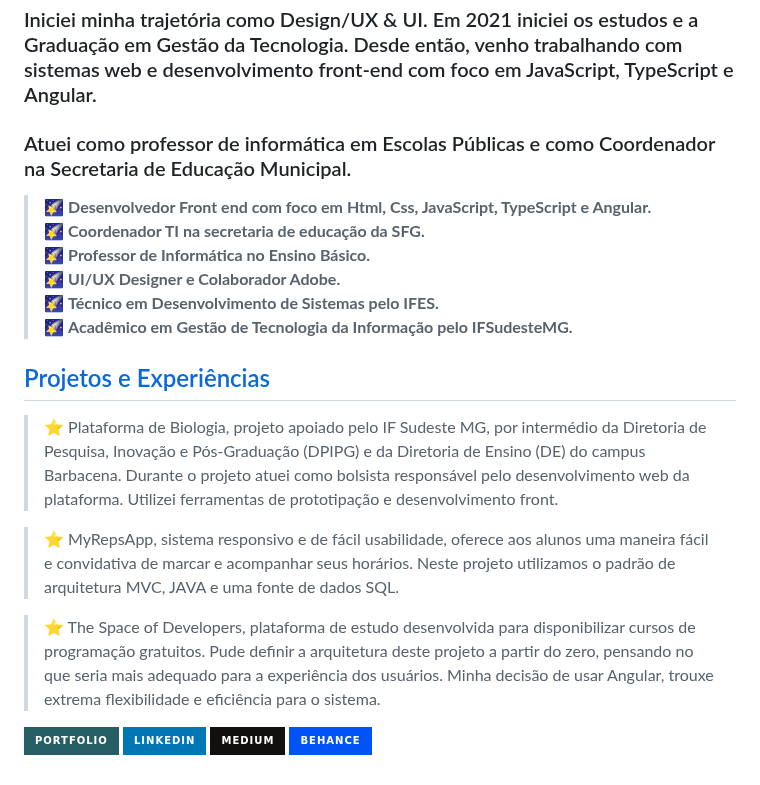
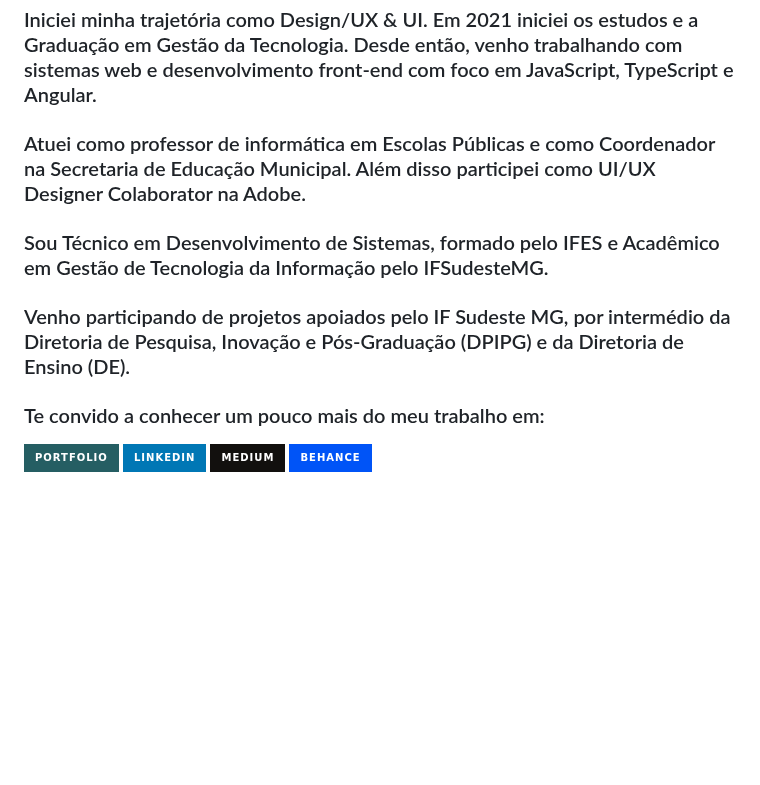
Before and after one commit to Diegojfsr/Diegojfsr, a Markdown page: README.md, the part around the change. Rendered like a GitHub page; badges without logos; blank space fills up the shorter version.

```diff
--- a/README.md
+++ b/README.md
@@ -3,22 +3,10 @@
 # [Olá, Sou Diego Jefferson! :)  Desenvolvedor Front-end](https:)
 
 ### Iniciei minha trajetória como Design/UX & UI. Em 2021 iniciei os estudos e a Graduação em Gestão da Tecnologia. Desde então, venho trabalhando com sistemas web e desenvolvimento front-end com foco em JavaScript, TypeScript e Angular.
-### Atuei como professor de informática em Escolas Públicas e como Coordenador na Secretaria de Educação Municipal.
-
->   🌠 <strong>Desenvolvedor Front end  com foco em Html, Css, JavaScript, TypeScript e Angular.</strong>
->   🌠 <strong>Coordenador TI na secretaria de educação da SFG.</strong>
->   🌠 <strong>Professor de Informática no Ensino Básico.</strong>
->   🌠 <strong>UI/UX Designer e Colaborador Adobe.</strong>
->   🌠 <strong>Técnico em Desenvolvimento de Sistemas pelo IFES.</strong>
->   🌠 <strong>Acadêmico em Gestão de Tecnologia da Informação pelo IFSudesteMG.</strong>
-
-## [Projetos e Experiências](https:)
-
-> ⭐ Plataforma de Biologia, projeto apoiado pelo IF Sudeste MG, por intermédio da Diretoria de Pesquisa, Inovação e Pós-Graduação (DPIPG) e da Diretoria de Ensino (DE) do campus Barbacena. Durante o projeto atuei como bolsista responsável pelo desenvolvimento web da plataforma. Utilizei ferramentas de prototipação e desenvolvimento front.
-
-> ⭐ MyRepsApp, sistema responsivo e de fácil usabilidade, oferece aos alunos uma maneira fácil e convidativa de marcar e acompanhar seus horários. Neste projeto utilizamos o padrão de arquitetura  MVC, JAVA e uma fonte de dados SQL.
-
-> ⭐ The Space of Developers, plataforma de estudo desenvolvida para disponibilizar cursos de programação gratuitos. Pude definir a arquitetura deste projeto a partir do zero, pensando no que seria mais adequado para a experiência dos usuários. Minha decisão de usar Angular, trouxe extrema flexibilidade e eficiência para o sistema.
+### Atuei como professor de informática em Escolas Públicas e como Coordenador na Secretaria de Educação Municipal. Além disso participei como UI/UX Designer Colaborator na Adobe.
+### Sou Técnico em Desenvolvimento de Sistemas, formado pelo IFES e Acadêmico em Gestão de Tecnologia da Informação pelo IFSudesteMG.
+### Venho participando de projetos apoiados pelo IF Sudeste MG, por intermédio da Diretoria de Pesquisa, Inovação e Pós-Graduação (DPIPG) e da Diretoria de Ensino (DE).
+### Te convido a conhecer um pouco mais do meu trabalho em:
 
 
 <p float="center">
```
